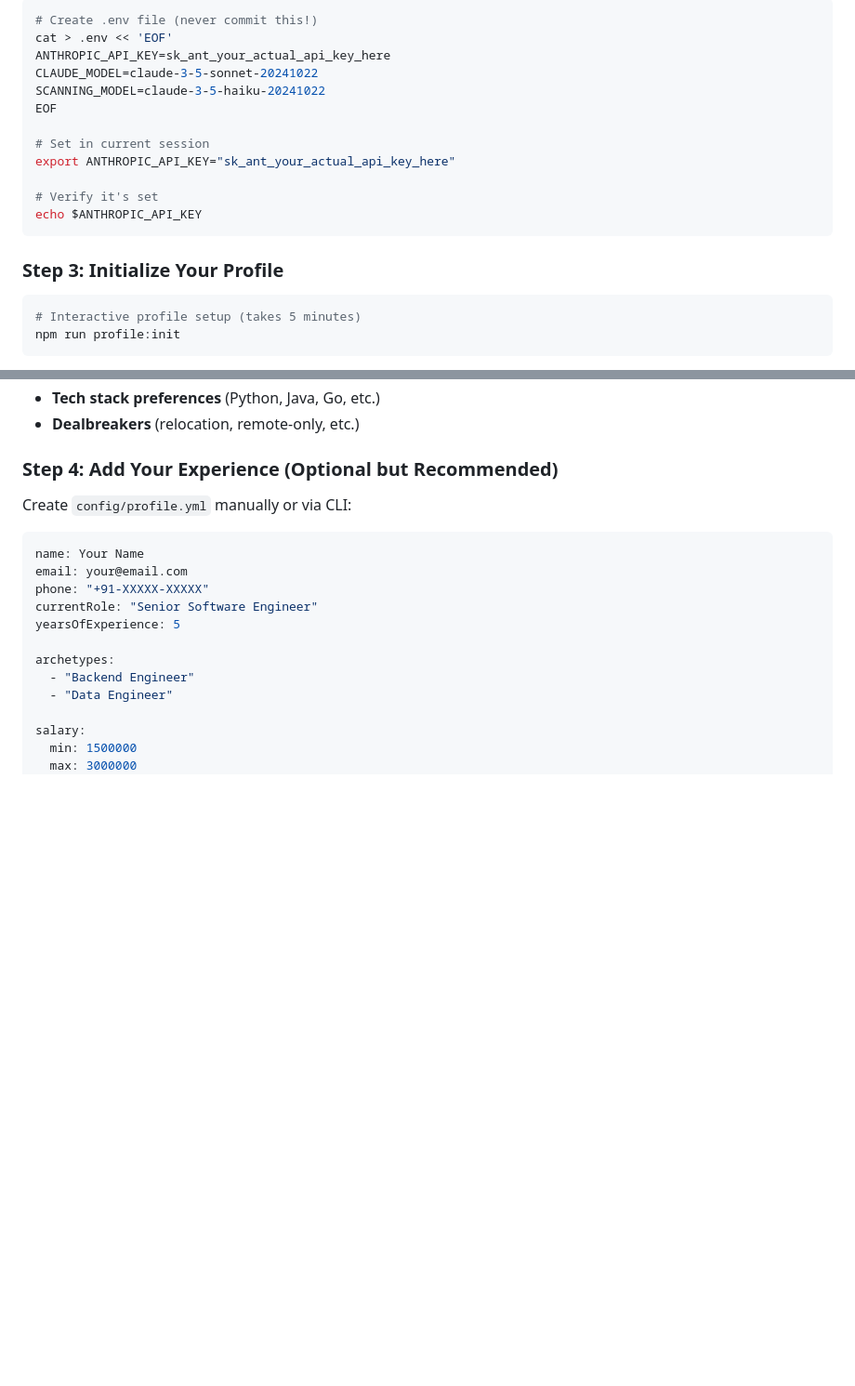
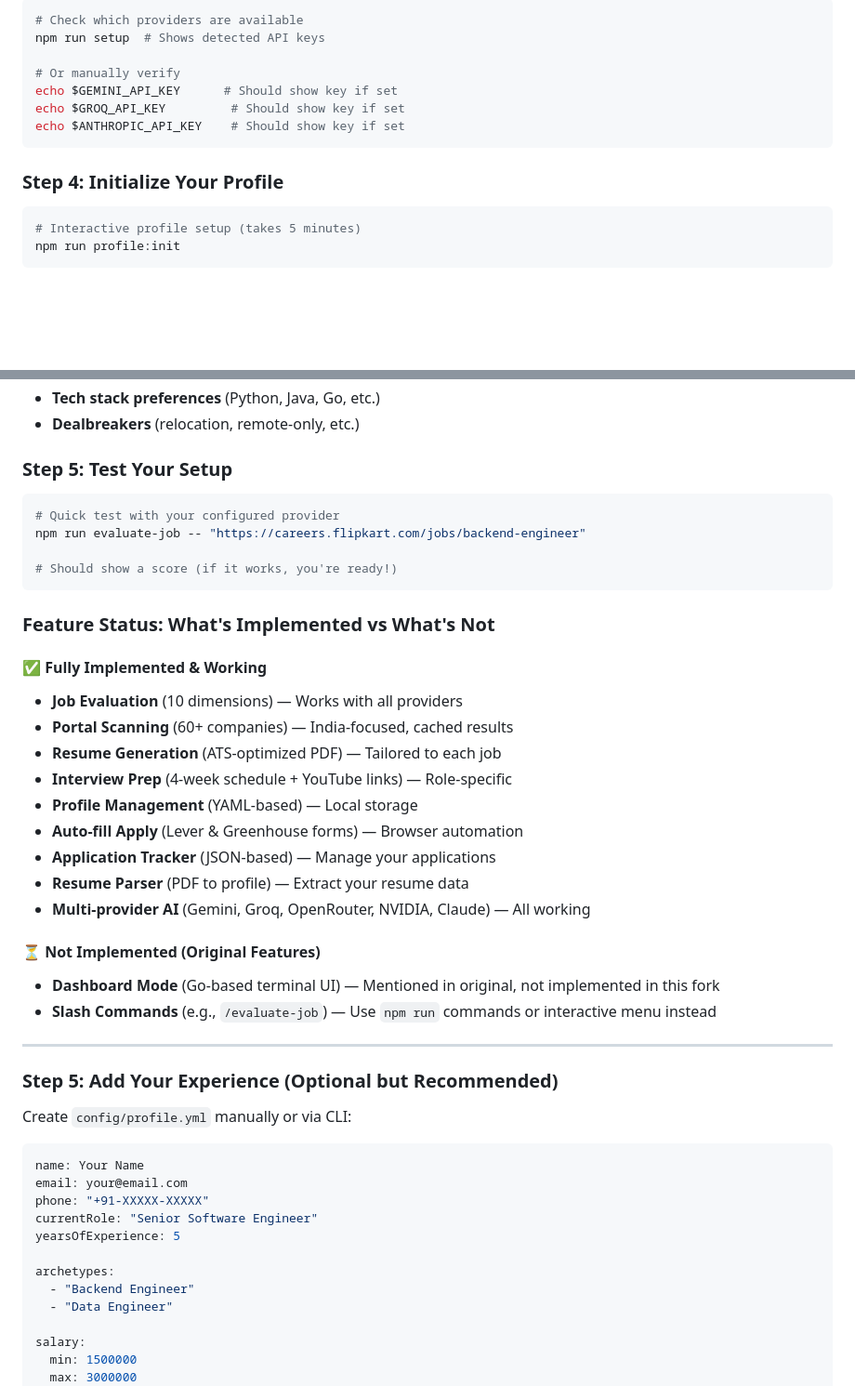
Before and after one commit to rhishi99/hunt-job, a Markdown page: SETUP_GUIDE.md, 2 parts joined by grey strips. Shown at 93% size. Rendered like a GitHub page; blank space fills up the shorter version.

````diff
--- a/SETUP_GUIDE.md
+++ b/SETUP_GUIDE.md
@@ -38,20 +95,15 @@ npx playwright install
 
 ```bash
-# Create .env file (never commit this!)
-cat > .env << 'EOF'
-ANTHROPIC_API_KEY=sk_ant_your_actual_api_key_here
-CLAUDE_MODEL=claude-3-5-sonnet-20241022
-SCANNING_MODEL=claude-3-5-haiku-20241022
-EOF
+# Check which providers are available
+npm run setup  # Shows detected API keys
 
-# Set in current session
-export ANTHROPIC_API_KEY="sk_ant_your_actual_api_key_here"
-
-# Verify it's set
-echo $ANTHROPIC_API_KEY
+# Or manually verify
+echo $GEMINI_API_KEY      # Should show key if set
+echo $GROQ_API_KEY         # Should show key if set
+echo $ANTHROPIC_API_KEY    # Should show key if set
 ```
 
-### Step 3: Initialize Your Profile
+### Step 4: Initialize Your Profile
 
 ```bash
 # Interactive profile setup (takes 5 minutes)
@@ -69,7 +121,37 @@ npm run profile:init
 - **Tech stack preferences** (Python, Java, Go, etc.)
 - **Dealbreakers** (relocation, remote-only, etc.)
 
-### Step 4: Add Your Experience (Optional but Recommended)
+### Step 5: Test Your Setup
+
+```bash
+# Quick test with your configured provider
+npm run evaluate-job -- "https://careers.flipkart.com/jobs/backend-engineer"
+
+# Should show a score (if it works, you're ready!)
+```
+
+### Feature Status: What's Implemented vs What's Not
+
+#### ✅ Fully Implemented & Working
+
+- **Job Evaluation** (10 dimensions) — Works with all providers
+- **Portal Scanning** (60+ companies) — India-focused, cached results
+- **Resume Generation** (ATS-optimized PDF) — Tailored to each job
+- **Interview Prep** (4-week schedule + YouTube links) — Role-specific
+- **Profile Management** (YAML-based) — Local storage
+- **Auto-fill Apply** (Lever & Greenhouse forms) — Browser automation
+- **Application Tracker** (JSON-based) — Manage your applications
+- **Resume Parser** (PDF to profile) — Extract your resume data
+- **Multi-provider AI** (Gemini, Groq, OpenRouter, NVIDIA, Claude) — All working
+
+#### ⏳ Not Implemented (Original Features)
+
+- **Dashboard Mode** (Go-based terminal UI) — Mentioned in original, not implemented in this fork
+- **Slash Commands** (e.g., `/evaluate-job`) — Use `npm run` commands or interactive menu instead
+
+---
+
+### Step 5: Add Your Experience (Optional but Recommended)
 
 Create `config/profile.yml` manually or via CLI:
 
````
Also changed, not shown: other parts of SETUP_GUIDE.md (+139 -20 lines).
